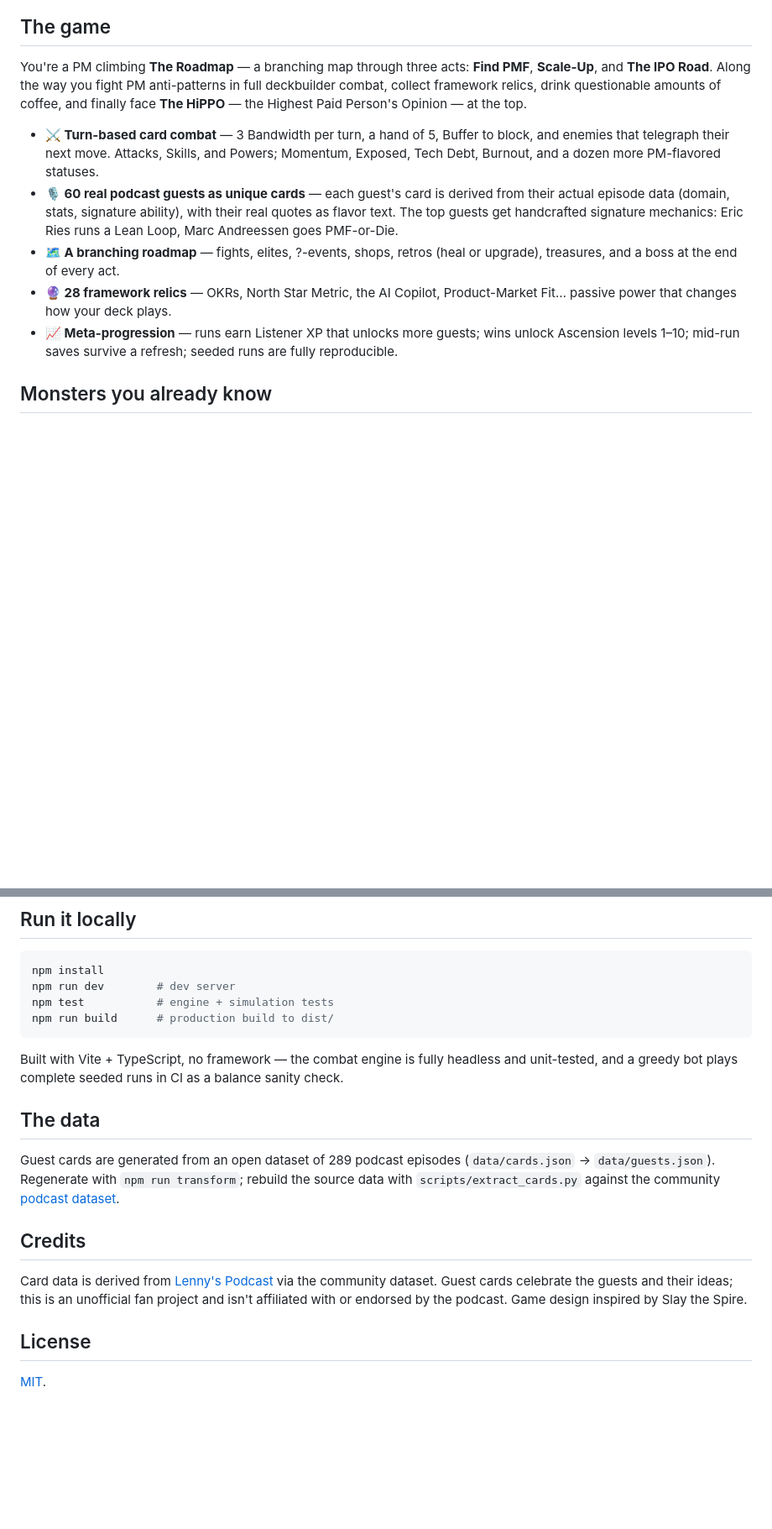
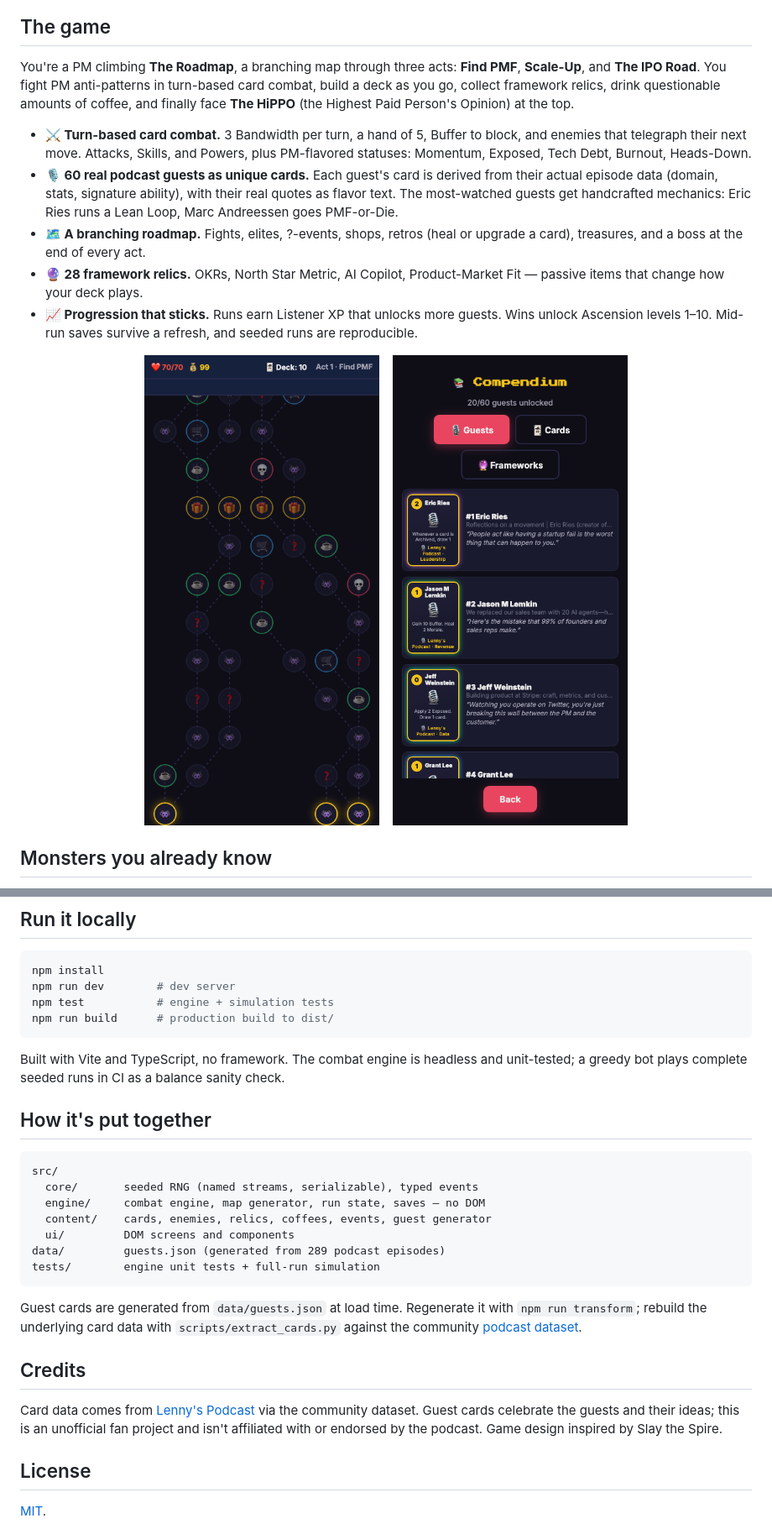
Before and after one commit to axel-pm/roadmap-raiders, a Markdown page: README.md, 2 parts joined by grey strips. Shown at 84% size. Drawn GitHub-style; pictures changed too: assets/screenshots/compendium.png (added), assets/screenshots/map.png (added); blank space fills up the shorter version.

Commit message:
Update docs and marketing: screenshots in README, refreshed copy
- README: screenshots (combat, roadmap, compendium), architecture overview,
  copy pass to remove writing tics from README and How to Play
- Repo About + topics updated for the roguelike (gh repo edit)

Co-Authored-By: Claude Fable 5 <noreply@anthropic.com>

````diff
--- a/README.md
+++ b/README.md
@@ -14,13 +16,19 @@
 
 ## The game
 
-You're a PM climbing **The Roadmap** — a branching map through three acts: **Find PMF**, **Scale-Up**, and **The IPO Road**. Along the way you fight PM anti-patterns in full deckbuilder combat, collect framework relics, drink questionable amounts of coffee, and finally face **The HiPPO** — the Highest Paid Person's Opinion — at the top.
+You're a PM climbing **The Roadmap**, a branching map through three acts: **Find PMF**, **Scale-Up**, and **The IPO Road**. You fight PM anti-patterns in turn-based card combat, build a deck as you go, collect framework relics, drink questionable amounts of coffee, and finally face **The HiPPO** (the Highest Paid Person's Opinion) at the top.
 
-- **⚔️ Turn-based card combat** — 3 Bandwidth per turn, a hand of 5, Buffer to block, and enemies that telegraph their next move. Attacks, Skills, and Powers; Momentum, Exposed, Tech Debt, Burnout, and a dozen more PM-flavored statuses.
-- **🎙️ 60 real podcast guests as unique cards** — each guest's card is derived from their actual episode data (domain, stats, signature ability), with their real quotes as flavor text. The top guests get handcrafted signature mechanics: Eric Ries runs a Lean Loop, Marc Andreessen goes PMF-or-Die.
-- **🗺 A branching roadmap** — fights, elites, ?-events, shops, retros (heal or upgrade), treasures, and a boss at the end of every act.
-- **🔮 28 framework relics** — OKRs, North Star Metric, the AI Copilot, Product-Market Fit… passive power that changes how your deck plays.
-- **📈 Meta-progression** — runs earn Listener XP that unlocks more guests; wins unlock Ascension levels 1–10; mid-run saves survive a refresh; seeded runs are fully reproducible.
+- **⚔️ Turn-based card combat.** 3 Bandwidth per turn, a hand of 5, Buffer to block, and enemies that telegraph their next move. Attacks, Skills, and Powers, plus PM-flavored statuses: Momentum, Exposed, Tech Debt, Burnout, Heads-Down.
+- **🎙️ 60 real podcast guests as unique cards.** Each guest's card is derived from their actual episode data (domain, stats, signature ability), with their real quotes as flavor text. The most-watched guests get handcrafted mechanics: Eric Ries runs a Lean Loop, Marc Andreessen goes PMF-or-Die.
+- **🗺 A branching roadmap.** Fights, elites, ?-events, shops, retros (heal or upgrade a card), treasures, and a boss at the end of every act.
+- **🔮 28 framework relics.** OKRs, North Star Metric, AI Copilot, Product-Market Fit — passive items that change how your deck plays.
+- **📈 Progression that sticks.** Runs earn Listener XP that unlocks more guests. Wins unlock Ascension levels 1–10. Mid-run saves survive a refresh, and seeded runs are reproducible.
+
+<p align="center">
+  <img src="assets/screenshots/map.png" alt="The branching roadmap" width="280">
+  &nbsp;&nbsp;
+  <img src="assets/screenshots/compendium.png" alt="The guest compendium" width="280">
+</p>
 
 ## Monsters you already know
 
@@ -35,15 +43,25 @@ npm test           # engine + simulation tests
 npm run build      # production build to dist/
 ```
 
-Built with Vite + TypeScript, no framework — the combat engine is fully headless and unit-tested, and a greedy bot plays complete seeded runs in CI as a balance sanity check.
+Built with Vite and TypeScript, no framework. The combat engine is headless and unit-tested; a greedy bot plays complete seeded runs in CI as a balance sanity check.
 
-## The data
+## How it's put together
 
-Guest cards are generated from an open dataset of 289 podcast episodes (`data/cards.json` → `data/guests.json`). Regenerate with `npm run transform`; rebuild the source data with `scripts/extract_cards.py` against the community [podcast dataset](https://github.com/LennysNewsletter/lennys-newsletterpodcastdata-all).
+```
+src/
+  core/       seeded RNG (named streams, serializable), typed events
+  engine/     combat engine, map generator, run state, saves — no DOM
+  content/    cards, enemies, relics, coffees, events, guest generator
+  ui/         DOM screens and components
+data/         guests.json (generated from 289 podcast episodes)
+tests/        engine unit tests + full-run simulation
+```
+
+Guest cards are generated from `data/guests.json` at load time. Regenerate it with `npm run transform`; rebuild the underlying card data with `scripts/extract_cards.py` against the community [podcast dataset](https://github.com/LennysNewsletter/lennys-newsletterpodcastdata-all).
 
 ## Credits
 
-Card data is derived from [Lenny's Podcast](https://www.lennyspodcast.com/) via the community dataset. Guest cards celebrate the guests and their ideas; this is an unofficial fan project and isn't affiliated with or endorsed by the podcast. Game design inspired by Slay the Spire.
+Card data comes from [Lenny's Podcast](https://www.lennyspodcast.com/) via the community dataset. Guest cards celebrate the guests and their ideas; this is an unofficial fan project and isn't affiliated with or endorsed by the podcast. Game design inspired by Slay the Spire.
 
 ## License
 
````
Also changed, not shown: other parts of README.md (+4 -2 lines), assets/screenshots/combat.png (added), assets/screenshots/title.png (added), 1 other file.
